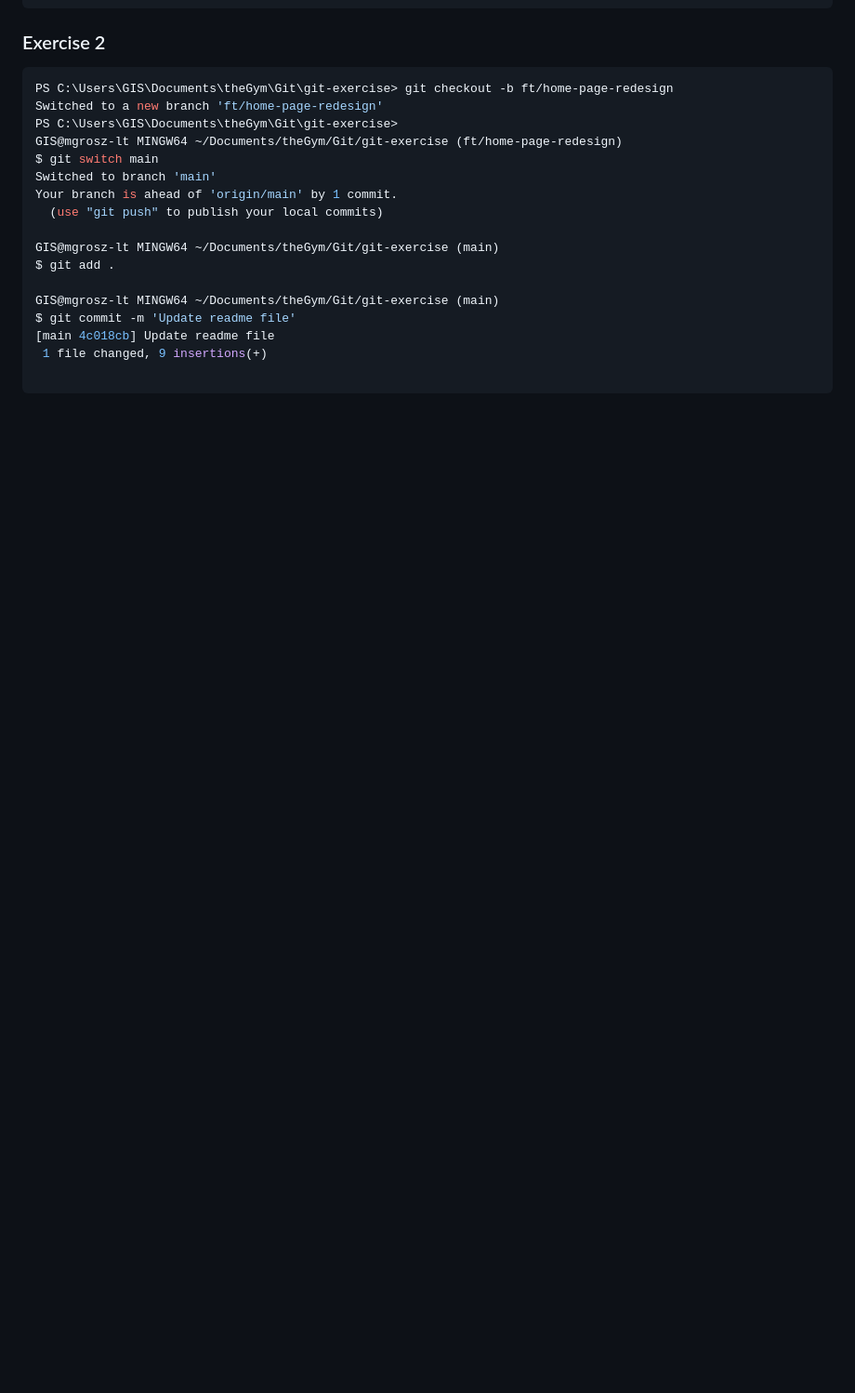
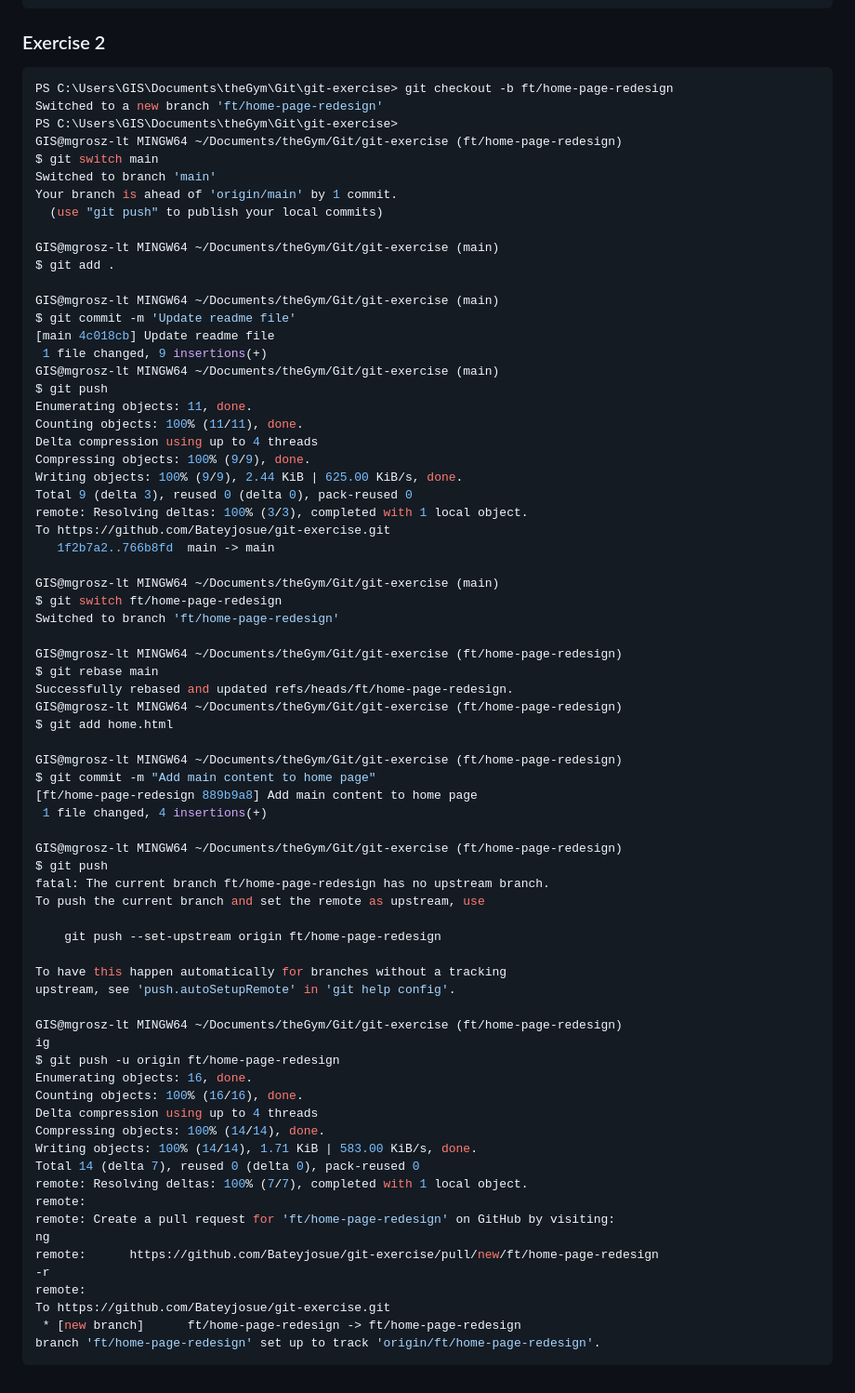
Before and after one commit to Bateyjosue/git-exercise, a Markdown page: README.md, the part around the change. Shown at 93% size. Rendered like a GitHub page; blank space fills up the shorter version.

Commit message:
Bundle 3 #Exercise 2

````diff
--- a/README.md
+++ b/README.md
@@ -522,5 +522,57 @@ GIS@mgrosz-lt MINGW64 ~/Documents/theGym/Git/git-exercise (main)
 $ git commit -m 'Update readme file'
 [main 4c018cb] Update readme file
  1 file changed, 9 insertions(+)
+GIS@mgrosz-lt MINGW64 ~/Documents/theGym/Git/git-exercise (main)
+$ git push
+Enumerating objects: 11, done.
+Counting objects: 100% (11/11), done.
+Delta compression using up to 4 threads
+Compressing objects: 100% (9/9), done.
+Writing objects: 100% (9/9), 2.44 KiB | 625.00 KiB/s, done.
+Total 9 (delta 3), reused 0 (delta 0), pack-reused 0
+remote: Resolving deltas: 100% (3/3), completed with 1 local object.
+To https://github.com/Bateyjosue/git-exercise.git
+   1f2b7a2..766b8fd  main -> main
 
+GIS@mgrosz-lt MINGW64 ~/Documents/theGym/Git/git-exercise (main)
+$ git switch ft/home-page-redesign
+Switched to branch 'ft/home-page-redesign'
+
+GIS@mgrosz-lt MINGW64 ~/Documents/theGym/Git/git-exercise (ft/home-page-redesign)
+$ git rebase main
+Successfully rebased and updated refs/heads/ft/home-page-redesign.
+GIS@mgrosz-lt MINGW64 ~/Documents/theGym/Git/git-exercise (ft/home-page-redesign)
+$ git add home.html
+
+GIS@mgrosz-lt MINGW64 ~/Documents/theGym/Git/git-exercise (ft/home-page-redesign)
+$ git commit -m "Add main content to home page"
+[ft/home-page-redesign 889b9a8] Add main content to home page
+ 1 file changed, 4 insertions(+)
+
+GIS@mgrosz-lt MINGW64 ~/Documents/theGym/Git/git-exercise (ft/home-page-redesign)
+$ git push
+fatal: The current branch ft/home-page-redesign has no upstream branch.
+To push the current branch and set the remote as upstream, use
+
+    git push --set-upstream origin ft/home-page-redesign
+
+To have this happen automatically for branches without a tracking
+upstream, see 'push.autoSetupRemote' in 'git help config'.
+
+GIS@mgrosz-lt MINGW64 ~/Documents/theGym/Git/git-exercise (ft/home-page-redesign)                                                                         ig
+$ git push -u origin ft/home-page-redesign
+Enumerating objects: 16, done.
+Counting objects: 100% (16/16), done.
+Delta compression using up to 4 threads
+Compressing objects: 100% (14/14), done.
+Writing objects: 100% (14/14), 1.71 KiB | 583.00 KiB/s, done.
+Total 14 (delta 7), reused 0 (delta 0), pack-reused 0
+remote: Resolving deltas: 100% (7/7), completed with 1 local object.
+remote:
+remote: Create a pull request for 'ft/home-page-redesign' on GitHub by visiting:                                                                          ng
+remote:      https://github.com/Bateyjosue/git-exercise/pull/new/ft/home-page-redesign                                                                    -r
+remote:
+To https://github.com/Bateyjosue/git-exercise.git
+ * [new branch]      ft/home-page-redesign -> ft/home-page-redesign
+branch 'ft/home-page-redesign' set up to track 'origin/ft/home-page-redesign'.
 ```
````
